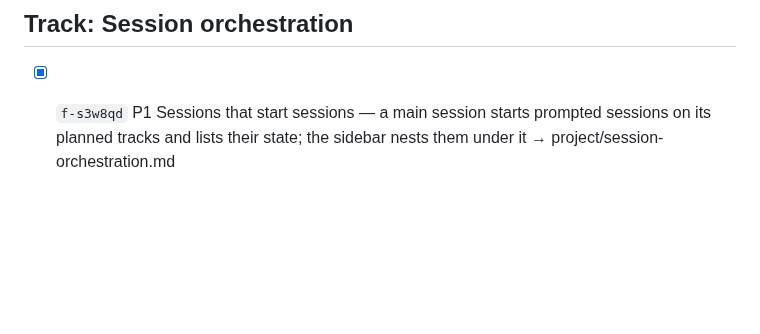
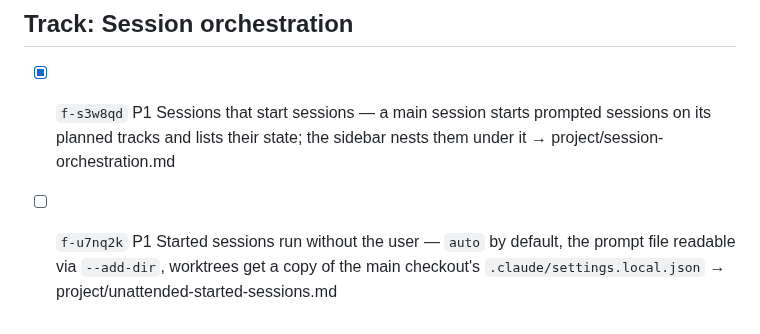
Before and after one commit to AlbertMillan/remote-terminal, a Markdown page: PROJECT.md, the part around the change. GitHub-like rendering; blank space fills up the shorter version.

```diff
--- a/PROJECT.md
+++ b/PROJECT.md
@@ -84,3 +84,4 @@ status: active
 
 ## Track: Session orchestration
 - [x] `f-s3w8qd` P1 Sessions that start sessions — a main session starts prompted sessions on its planned tracks and lists their state; the sidebar nests them under it → project/session-orchestration.md
+- [ ] `f-u7nq2k` P1 Started sessions run without the user — `auto` by default, the prompt file readable via `--add-dir`, worktrees get a copy of the main checkout's `.claude/settings.local.json` → project/unattended-started-sessions.md
```
Also changed, not shown: project/unattended-started-sessions.md (added, +120 -0 lines).
